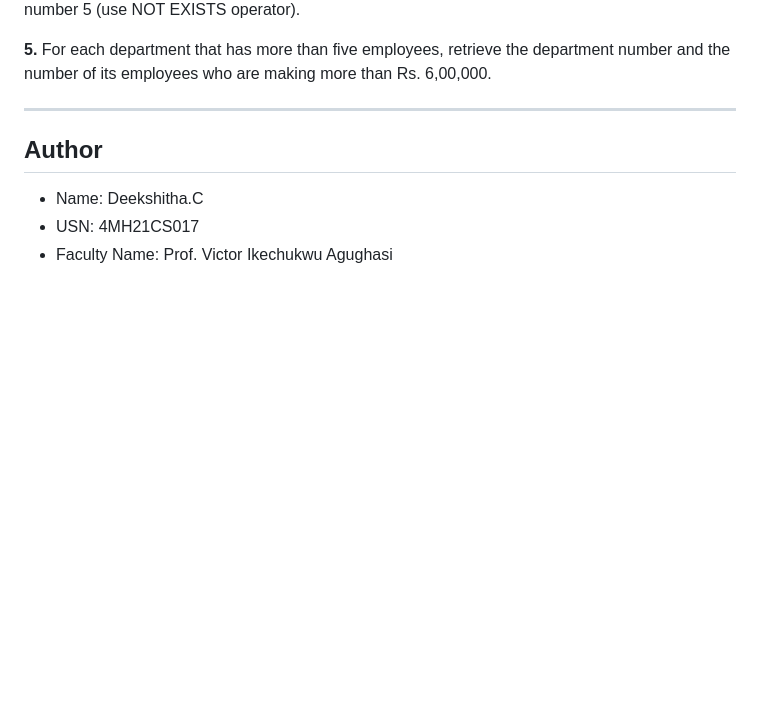
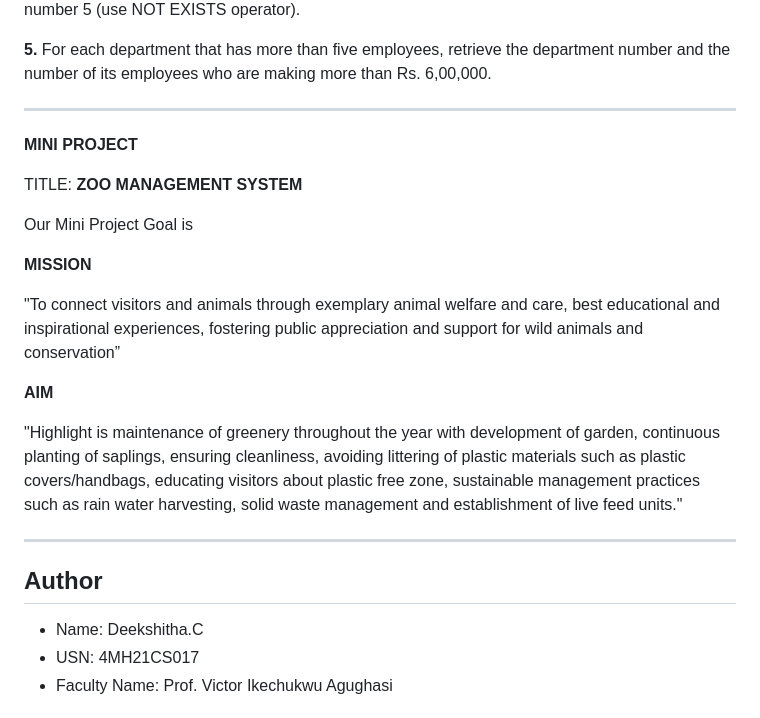
Before and after one commit to deekshithagowda07/DBMS-LAB-PROGRAMS, a Markdown page: README.md, the part around the change. GitHub-like rendering; blank space fills up the shorter version.

```diff
--- a/README.md
+++ b/README.md
@@ -139,6 +139,24 @@ WORKS_ON(SSN, PNo, Hours)
 **5.** For each department that has more than five employees, retrieve the department number and the number of its employees who are making more than Rs. 6,00,000.
 
 ****************************************************************************************************************************************************************
+
+
+**MINI PROJECT**
+
+TITLE:  **ZOO MANAGEMENT SYSTEM**
+
+Our Mini Project Goal is
+
+**MISSION**
+
+"To connect visitors and animals through exemplary animal welfare and care, best educational and inspirational experiences, fostering public appreciation and support for wild animals and conservation”
+
+
+**AIM**
+
+"Highlight is maintenance of greenery throughout the year with development of garden, continuous planting of saplings, ensuring cleanliness, avoiding littering of plastic materials such as plastic covers/handbags, educating visitors about plastic free zone, sustainable management practices such as rain water harvesting, solid waste management and establishment of live feed units."
+
+***********************************************************************************************************************************************
 ## Author
 
 - Name: Deekshitha.C
```
